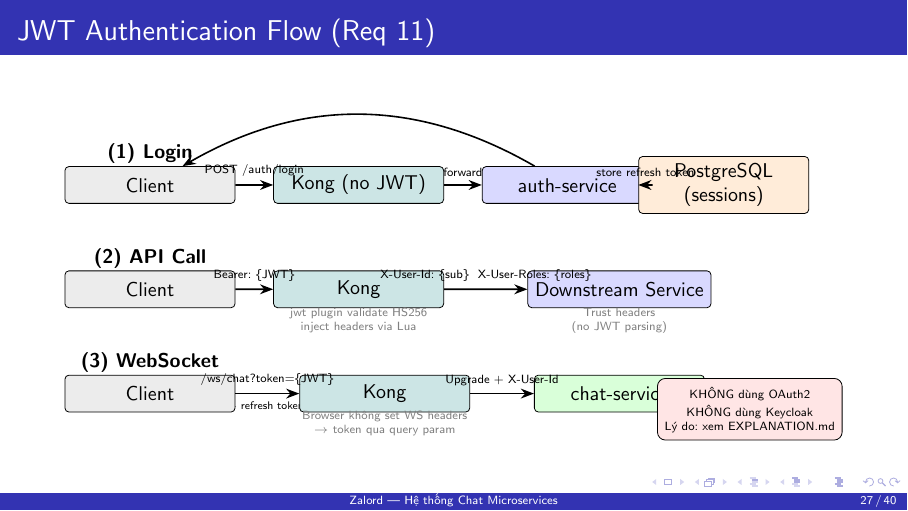
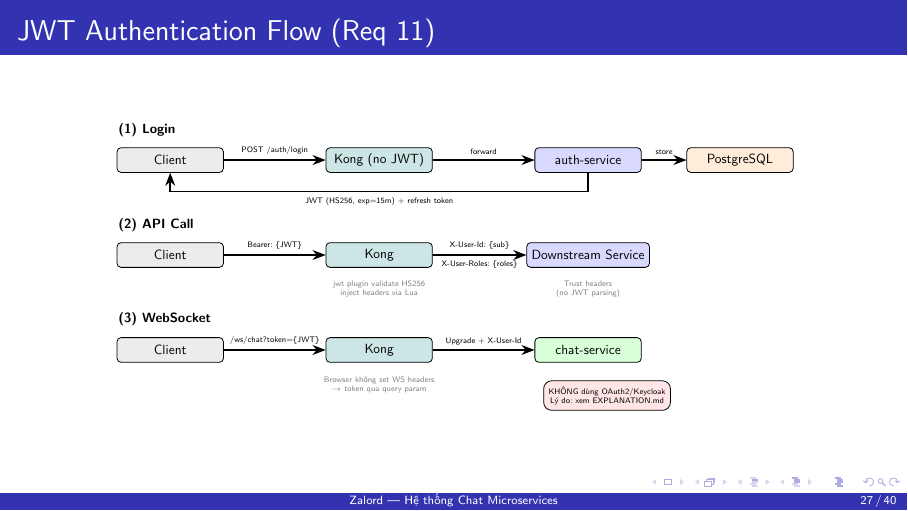
Before and after one commit to thinh0704hcm/zalord, LaTeX slides (slides.tex): page 27 of 40. Compiled offline with pdfLaTeX.

Commit message:
docs: refine req 11 page 1

```diff
--- a/slides.tex
+++ b/slides.tex
@@ -866,48 +866,49 @@ CMD ["./server"]
 \begin{center}
 \begin{tikzpicture}[
   box/.style={rectangle, draw, rounded corners=2pt, font=\small,
-              align=center, minimum width=3cm, minimum height=0.65cm},
+              align=center, minimum width=2.8cm, minimum height=0.65cm},
   arr/.style={->, >=Stealth, thick},
   note/.style={font=\tiny, gray, align=center},
-  scale=0.92
+  scale=0.67, transform shape
 ]
 % === Login flow ===
-\node[font=\small\bfseries] at (-1, 4.6) {(1) Login};
-\node[box, fill=gray!15]    (cli1)  at (-1, 4)   {Client};
-\node[box, fill=teal!20]    (kong1) at (3,  4)   {Kong (no JWT)};
-\node[box, fill=blue!15]    (auth)  at (7,  4)   {auth-service};
-\node[box, fill=orange!15]  (pg)    at (10, 4)   {PostgreSQL\\(sessions)};
+\node[font=\small\bfseries, anchor=west] at (-1.5, 5.8) {(1) Login};
+\node[box, fill=gray!15]    (cli1)  at (0, 5)   {Client};
+\node[box, fill=teal!20]    (kong1) at (5.5, 5)   {Kong (no JWT)};
+\node[box, fill=blue!15]    (auth)  at (11, 5)  {auth-service};
+\node[box, fill=orange!15]  (pg)    at (15, 5)  {PostgreSQL};
 
 \draw[arr] (cli1)  -- (kong1) node[midway, above, font=\tiny] {POST /auth/login};
 \draw[arr] (kong1) -- (auth)  node[midway, above, font=\tiny] {forward};
-\draw[arr] (auth)  -- (pg)    node[midway, above, font=\tiny] {store refresh token};
-\draw[arr] (auth)  to[bend right=30] (cli1)
-  node[midway, below, font=\tiny] {JWT (HS256, exp=15m) + refresh token};
+\draw[arr] (auth)  -- (pg)    node[midway, above, font=\tiny] {store};
+\draw[arr] (auth.south)  -- ++(0, -0.5) -| (cli1.south)
+  node[near start, below, font=\tiny] {JWT (HS256, exp=15m) + refresh token};
 
 % === API request flow ===
-\node[font=\small\bfseries] at (-1, 2.6) {(2) API Call};
-\node[box, fill=gray!15]    (cli2)  at (-1, 2) {Client};
-\node[box, fill=teal!20]    (kong2) at (3,  2) {Kong};
-\node[box, fill=blue!15]    (svc)   at (8,  2) {Downstream Service};
+\node[font=\small\bfseries, anchor=west] at (-1.5, 3.3) {(2) API Call};
+\node[box, fill=gray!15]    (cli2)  at (0, 2.5) {Client};
+\node[box, fill=teal!20]    (kong2) at (5.5, 2.5) {Kong};
+\node[box, fill=blue!15]    (svc)   at (11, 2.5) {Downstream Service};
 
 \draw[arr] (cli2)  -- (kong2) node[midway, above, font=\tiny] {Bearer: \{JWT\}};
 \draw[arr] (kong2) -- (svc)
-  node[midway, above, font=\tiny] {X-User-Id: \{sub\}\ \ X-User-Roles: \{roles\}};
-\node[note] at (3, 1.4) {jwt plugin validate HS256\\inject headers via Lua};
-\node[note] at (8, 1.4) {Trust headers\\(no JWT parsing)};
+  node[midway, above, font=\tiny] {X-User-Id: \{sub\}}
+  node[midway, below, font=\tiny] {X-User-Roles: \{roles\}};
+\node[note] at (5.5, 1.6) {jwt plugin validate HS256\\inject headers via Lua};
+\node[note] at (11, 1.6) {Trust headers\\(no JWT parsing)};
 
 % === WebSocket ===
-\node[font=\small\bfseries] at (-1, 0.6) {(3) WebSocket};
-\node[box, fill=gray!15]    (cli3)  at (-1,  0) {Client};
-\node[box, fill=teal!20]    (kong3) at (3.5, 0) {Kong};
-\node[box, fill=green!15]   (chat)  at (8,   0) {chat-service};
+\node[font=\small\bfseries, anchor=west] at (-1.5, 0.8) {(3) WebSocket};
+\node[box, fill=gray!15]    (cli3)  at (0, 0) {Client};
+\node[box, fill=teal!20]    (kong3) at (5.5, 0) {Kong};
+\node[box, fill=green!15]   (chat)  at (11, 0) {chat-service};
 \draw[arr] (cli3)  -- (kong3) node[midway, above, font=\tiny] {/ws/chat?token=\{JWT\}};
 \draw[arr] (kong3) -- (chat)  node[midway, above, font=\tiny] {Upgrade + X-User-Id};
-\node[note] at (3.5, -0.55) {Browser không set WS headers\\$\rightarrow$ token qua query param};
+\node[note] at (5.5, -0.9) {Browser không set WS headers\\$\rightarrow$ token qua query param};
 
 % No OAuth2/Keycloak note
 \node[draw, fill=red!10, rounded corners, font=\tiny, align=center]
-  at (10.5, -0.3) {KHÔNG dùng OAuth2\\KHÔNG dùng Keycloak\\Lý do: xem EXPLANATION.md};
+  at (11.5, -1.2) {KHÔNG dùng OAuth2/Keycloak\\Lý do: xem EXPLANATION.md};
 
 \end{tikzpicture}
 \end{center}
```
Also changed, not shown: slides.pdf.
